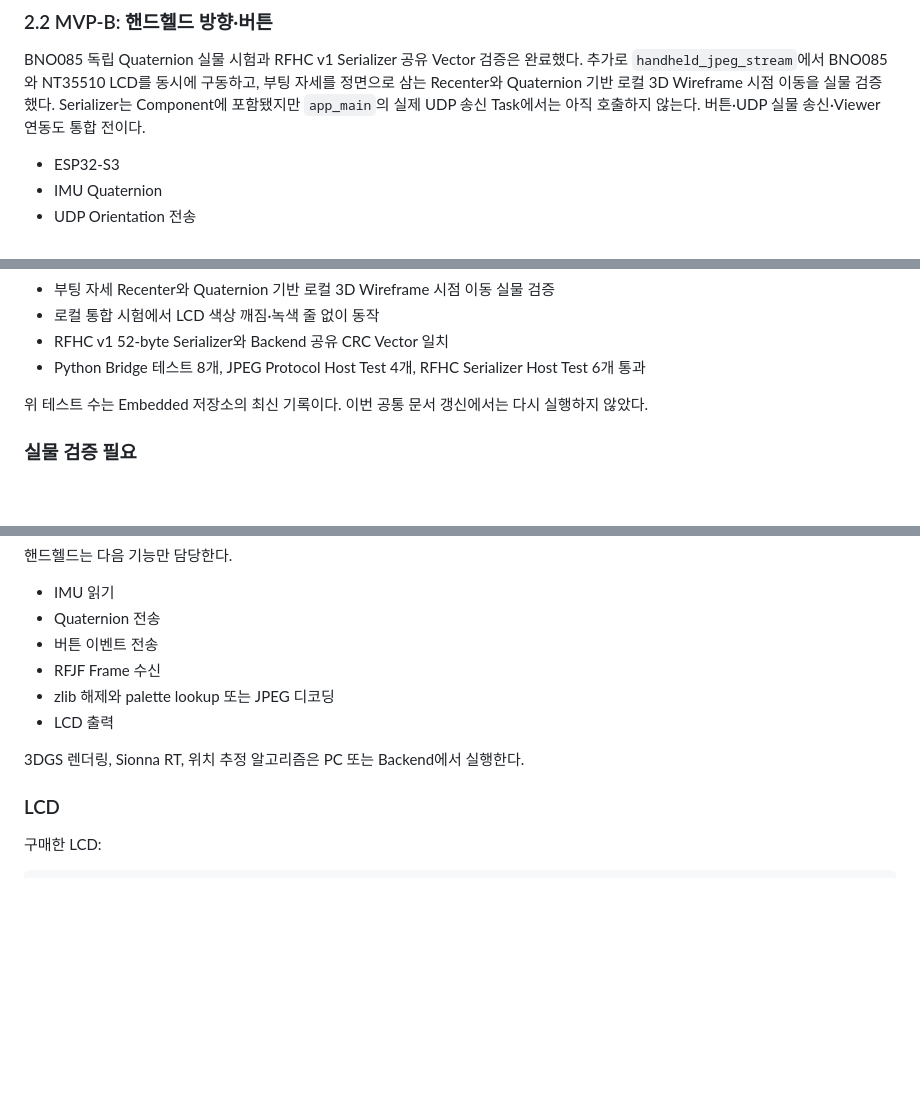
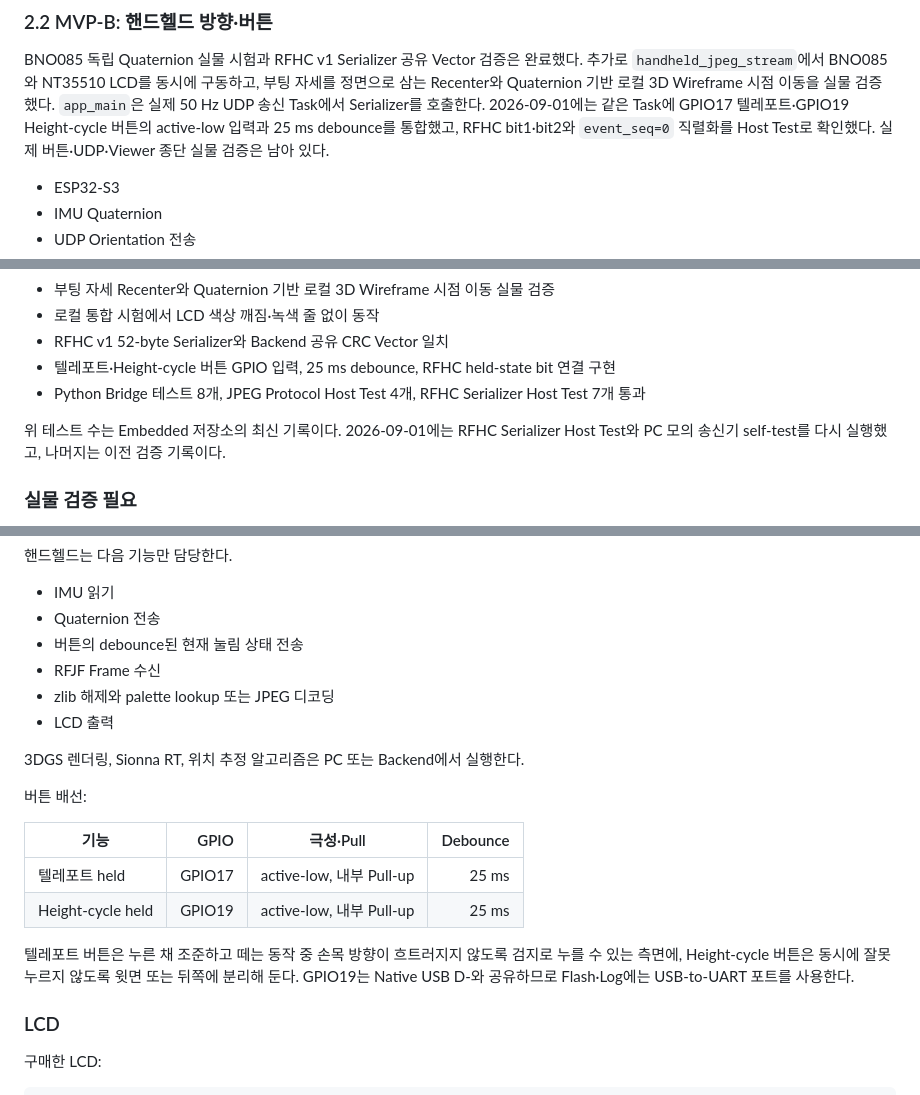
Before and after one commit to 2026-PNU-CSE-GRAD-RFVisualizer/RFVisualizer-Docs, a Markdown page: embedded/EMBEDDED.md, 3 parts joined by grey strips. GitHub-like rendering; blank space fills up the shorter version.

```diff
--- a/embedded/EMBEDDED.md
+++ b/embedded/EMBEDDED.md
@@ -50,8 +50,10 @@ Network Backend
 BNO085 독립 Quaternion 실물 시험과 RFHC v1 Serializer 공유 Vector 검증은 완료했다.
 추가로 `handheld_jpeg_stream`에서 BNO085와 NT35510 LCD를 동시에 구동하고, 부팅 자세를
 정면으로 삼는 Recenter와 Quaternion 기반 로컬 3D Wireframe 시점 이동을 실물 검증했다.
-Serializer는 Component에 포함됐지만 `app_main`의 실제 UDP 송신 Task에서는 아직 호출하지
-않는다. 버튼·UDP 실물 송신·Viewer 연동도 통합 전이다.
+`app_main`은 실제 50 Hz UDP 송신 Task에서 Serializer를 호출한다. 2026-09-01에는 같은
+Task에 GPIO17 텔레포트·GPIO19 Height-cycle 버튼의 active-low 입력과 25 ms debounce를
+통합했고, RFHC bit1·bit2와 `event_seq=0` 직렬화를 Host Test로 확인했다. 실제 버튼·UDP·Viewer
+종단 실물 검증은 남아 있다.
 
 - ESP32-S3
 - IMU Quaternion
@@ -417,9 +419,11 @@ Bring-up 단계에서 사용한 SSID와 Channel을 최종 실험 설정으로
 - 부팅 자세 Recenter와 Quaternion 기반 로컬 3D Wireframe 시점 이동 실물 검증
 - 로컬 통합 시험에서 LCD 색상 깨짐·녹색 줄 없이 동작
 - RFHC v1 52-byte Serializer와 Backend 공유 CRC Vector 일치
-- Python Bridge 테스트 8개, JPEG Protocol Host Test 4개, RFHC Serializer Host Test 6개 통과
+- 텔레포트·Height-cycle 버튼 GPIO 입력, 25 ms debounce, RFHC held-state bit 연결 구현
+- Python Bridge 테스트 8개, JPEG Protocol Host Test 4개, RFHC Serializer Host Test 7개 통과
 
-위 테스트 수는 Embedded 저장소의 최신 기록이다. 이번 공통 문서 갱신에서는 다시 실행하지 않았다.
+위 테스트 수는 Embedded 저장소의 최신 기록이다. 2026-09-01에는 RFHC Serializer Host Test와
+PC 모의 송신기 self-test를 다시 실행했고, 나머지는 이전 검증 기록이다.
 
 ### 실물 검증 필요
 
@@ -457,12 +460,23 @@ PSRAM: 8 MB
 
 - IMU 읽기
 - Quaternion 전송
-- 버튼 이벤트 전송
+- 버튼의 debounce된 현재 눌림 상태 전송
 - RFJF Frame 수신
 - zlib 해제와 palette lookup 또는 JPEG 디코딩
 - LCD 출력
 
 3DGS 렌더링, Sionna RT, 위치 추정 알고리즘은 PC 또는 Backend에서 실행한다.
+
+버튼 배선:
+
+| 기능 | GPIO | 극성·Pull | Debounce |
+|---|---:|---|---:|
+| 텔레포트 held | GPIO17 | active-low, 내부 Pull-up | 25 ms |
+| Height-cycle held | GPIO19 | active-low, 내부 Pull-up | 25 ms |
+
+텔레포트 버튼은 누른 채 조준하고 떼는 동작 중 손목 방향이 흐트러지지 않도록 검지로 누를
+수 있는 측면에, Height-cycle 버튼은 동시에 잘못 누르지 않도록 윗면 또는 뒤쪽에 분리해 둔다.
+GPIO19는 Native USB D-와 공유하므로 Flash·Log에는 USB-to-UART 포트를 사용한다.
 
 ### LCD
 
```
Also changed, not shown: other parts of embedded/EMBEDDED.md (+5 -6 lines), CURRENT_STATUS.md (+12 -11 lines), INTERFACE.md (+4 -5 lines).
